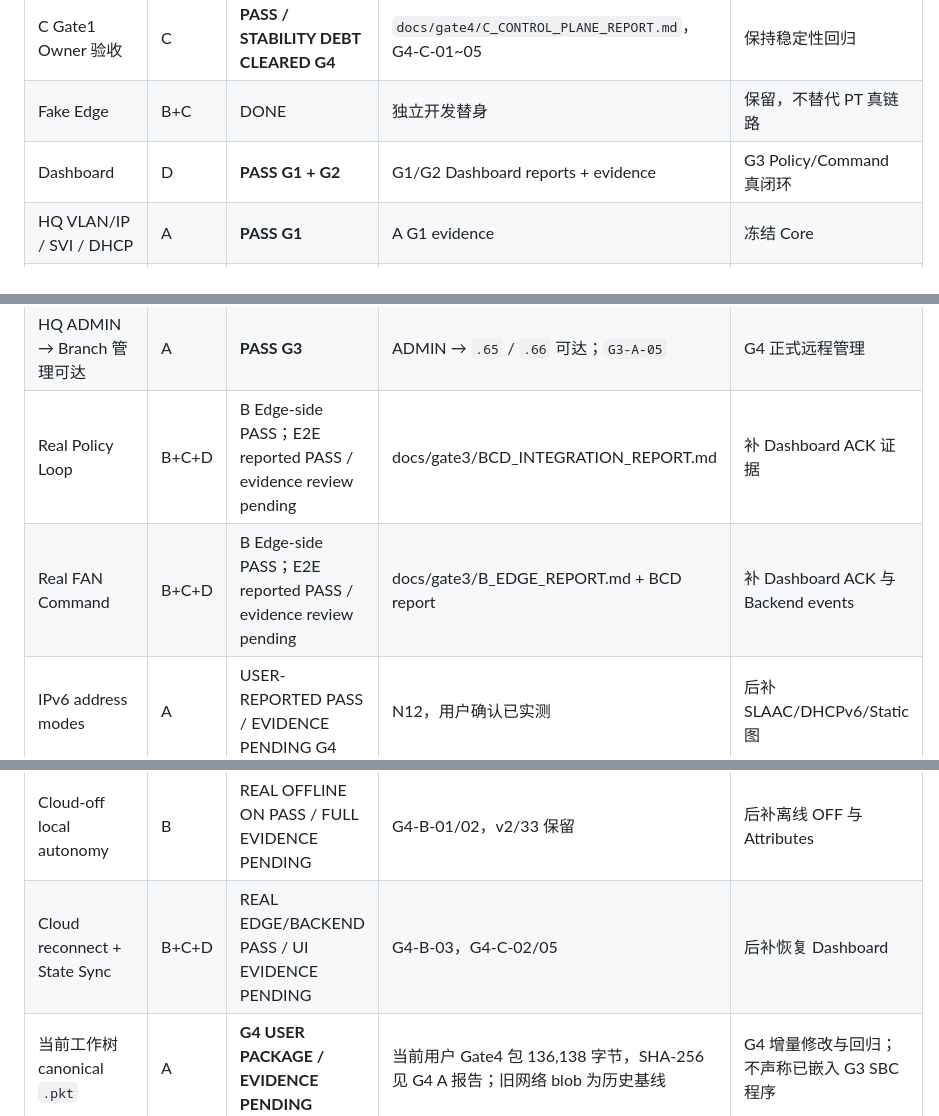
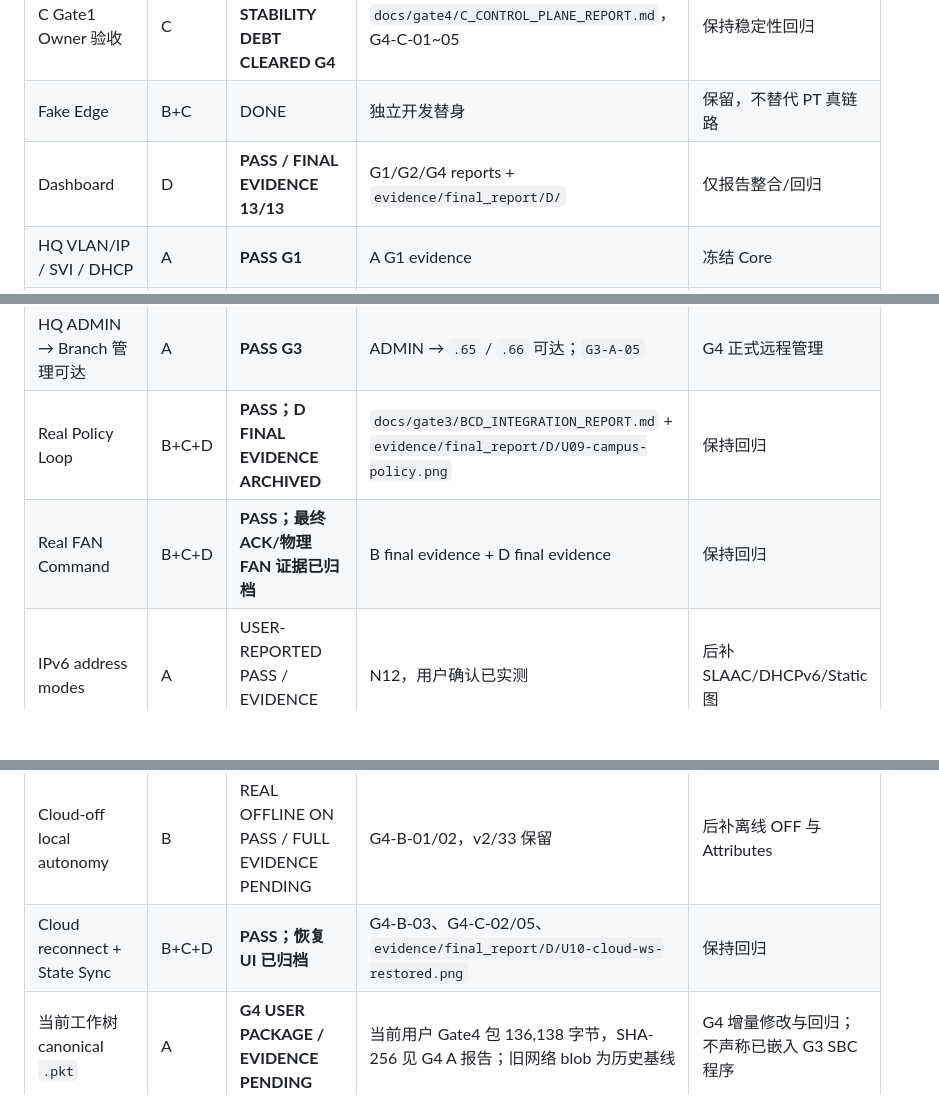
Before and after one commit to shenziad/edgecampus, a Markdown page: docs/PROJECT_BOARD.md, 3 parts joined by grey strips. Drawn GitHub-style; blank space fills up the shorter version.

Commit message:
docs: sync D final evidence on project board

```diff
--- a/docs/PROJECT_BOARD.md
+++ b/docs/PROJECT_BOARD.md
@@ -16,7 +16,7 @@
 | Backend 软件基线 | C | AVAILABLE | FastAPI / state / events / fake baseline | G3 Policy/Command 真转发 |
 | C Gate1 Owner 验收 | C | **PASS / STABILITY DEBT CLEARED G4** | `docs/gate4/C_CONTROL_PLANE_REPORT.md`，G4-C-01~05 | 保持稳定性回归 |
 | Fake Edge | B+C | DONE | 独立开发替身 | 保留，不替代 PT 真链路 |
-| Dashboard | D | **PASS G1 + G2** | G1/G2 Dashboard reports + evidence | G3 Policy/Command 真闭环 |
+| Dashboard | D | **PASS / FINAL EVIDENCE 13/13** | G1/G2/G4 reports + `evidence/final_report/D/` | 仅报告整合/回归 |
 | HQ VLAN/IP / SVI / DHCP | A | **PASS G1** | A G1 evidence | 冻结 Core |
 | HQ EtherChannel / Trunk | A | **PASS G1** | Po1 / trunk evidence | 每层网络变更 regression |
 | HQ ACL | A | **PASS G1** | OFFICE→IOT deny 等 | G3 继续回归 |
@@ -34,14 +34,14 @@
 | Static TCP/80 mapping | A | **PASS G3** | `203.0.113.1:80 → 192.168.30.10:80` 实测；`G3-A-04d/04d2` | 冻结 |
 | WAN / Branch Business ACL | A | **PASS G3** | WAN-IN 权限矩阵；BR-OFFICE 禁 IOT / 管理设备 / Telnet·SSH；`G3-A-03*` | G4 继续回归 |
 | HQ ADMIN → Branch 管理可达 | A | **PASS G3** | ADMIN → `.65` / `.66` 可达；`G3-A-05` | G4 正式远程管理 |
-| Real Policy Loop | B+C+D | B Edge-side PASS；E2E reported PASS / evidence review pending | docs/gate3/BCD_INTEGRATION_REPORT.md | 补 Dashboard ACK 证据 |
-| Real FAN Command | B+C+D | B Edge-side PASS；E2E reported PASS / evidence review pending | docs/gate3/B_EDGE_REPORT.md + BCD report | 补 Dashboard ACK 与 Backend events |
+| Real Policy Loop | B+C+D | **PASS；D FINAL EVIDENCE ARCHIVED** | `docs/gate3/BCD_INTEGRATION_REPORT.md` + `evidence/final_report/D/U09-campus-policy.png` | 保持回归 |
+| Real FAN Command | B+C+D | **PASS；最终 ACK/物理 FAN 证据已归档** | B final evidence + D final evidence | 保持回归 |
 | IPv6 address modes | A | USER-REPORTED PASS / EVIDENCE PENDING G4 | N12，用户确认已实测 | 后补 SLAAC/DHCPv6/Static 图 |
 | IPv6-over-IPv4 Overlay | A | USER-REPORTED PASS / EVIDENCE PENDING G4 | N13，ISP IPv4-only/static route | 后补 Tunnel 图 |
 | Central Network Admin | A | USER-REPORTED PASS / EVIDENCE PENDING G4 | N14，ADMIN Telnet/VTY ACL | 后补 ADMIN 允许/OFFICE 拒绝图 |
 | Port Security / sticky MAC | A | USER-REPORTED PASS / EVIDENCE PENDING G4 | N15，sticky/maximum 1/restrict | 后补正常/violation/恢复图 |
 | Cloud-off local autonomy | B | REAL OFFLINE ON PASS / FULL EVIDENCE PENDING | G4-B-01/02，v2/33 保留 | 后补离线 OFF 与 Attributes |
-| Cloud reconnect + State Sync | B+C+D | REAL EDGE/BACKEND PASS / UI EVIDENCE PENDING | G4-B-03，G4-C-02/05 | 后补恢复 Dashboard |
+| Cloud reconnect + State Sync | B+C+D | **PASS；恢复 UI 已归档** | G4-B-03、G4-C-02/05、`evidence/final_report/D/U10-cloud-ws-restored.png` | 保持回归 |
 | 当前工作树 canonical `.pkt` | A | **G4 USER PACKAGE / EVIDENCE PENDING** | 当前用户 Gate4 包 136,138 字节，SHA-256 见 G4 A 报告；旧网络 blob 为历史基线 | G4 增量修改与回归；不声称已嵌入 G3 SBC 程序 |
 | A Gate 3 canonical `.pkt` | A | **PUSHED ON `feat/network`** | blob `55605ee0`，120,703 字节；含 Gate 1 + 2 + 3 全部网络配置与 Edge 接线 | 已采用本版本；后续由 A 维护 canonical |
 
```
Also changed, not shown: other parts of docs/PROJECT_BOARD.md (+6 -1 lines).
